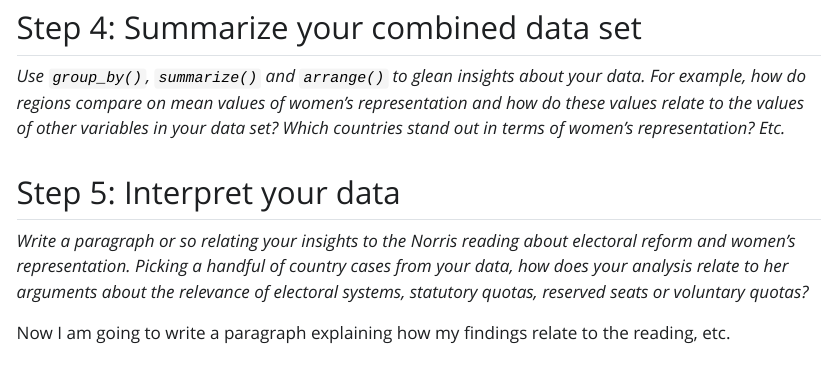
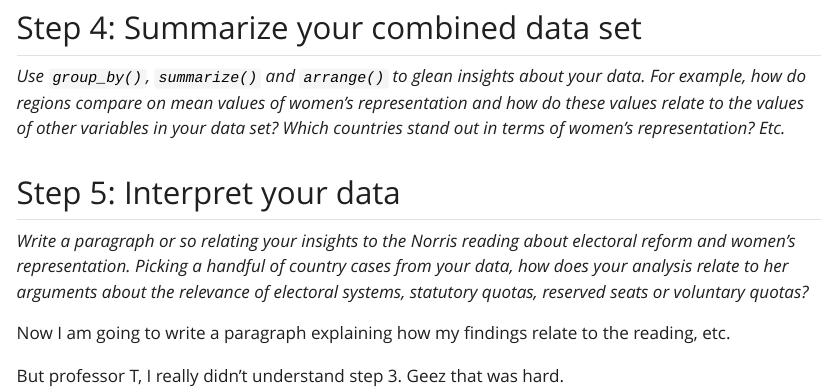
Before and after one commit to dataviz-gwu/assignment-1-eteitelbaum, a Quarto document (assignment1.qmd): the page in a window 1100 px wide, from 1450 px down. The pictures show the output file assignment1.html that the author committed with the source, opened offline; Quarto's library style sheets are replaced by a plain one without menus.

Commit message:
note to Prof T added to step 5

```diff
--- a/assignment1.qmd
+++ b/assignment1.qmd
@@ -57,3 +57,5 @@ vdem_vars <- vdem |>
 *Write a paragraph or so relating your insights to the Norris reading about electoral reform and women's representation. Picking a handful of country cases from your data, how does your analysis relate to her arguments about the relevance of electoral systems, statutory quotas, reserved seats or voluntary quotas?*
 
 Now I am going to write a paragraph explaining how my findings relate to the reading, etc.
+
+But professor T, I really didn't understand step 3. Geez that was hard.
```
Also changed, not shown: assignment1.html.
